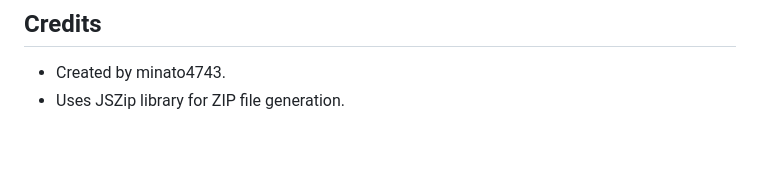
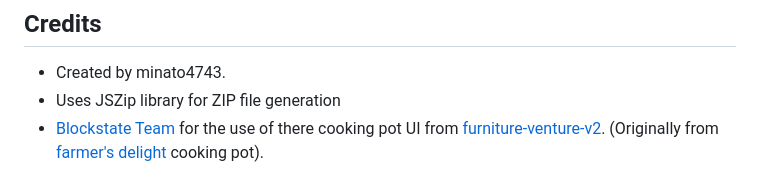
Before and after one commit to Minato-mba/web-apps, a Markdown page: chest-ui-editor/README.md, the part around the change. GitHub-like rendering; blank space fills up the shorter version.

```diff
--- a/chest-ui-editor/README.md
+++ b/chest-ui-editor/README.md
@@ -90,4 +90,5 @@ The editor provides several types of components that can be added to your chest
 ## Credits
 
 - Created by minato4743.
-- Uses JSZip library for ZIP file generation.
+- Uses JSZip library for ZIP file generation
+- [Blockstate Team](https://blockstate.team) for the use of there cooking pot UI from [furniture-venture-v2](https://blockstate.team/projects/furniture-venture-v2). (Originally from [farmer's delight](https://modrinth.com/mod/farmers-delight) cooking pot).
```
